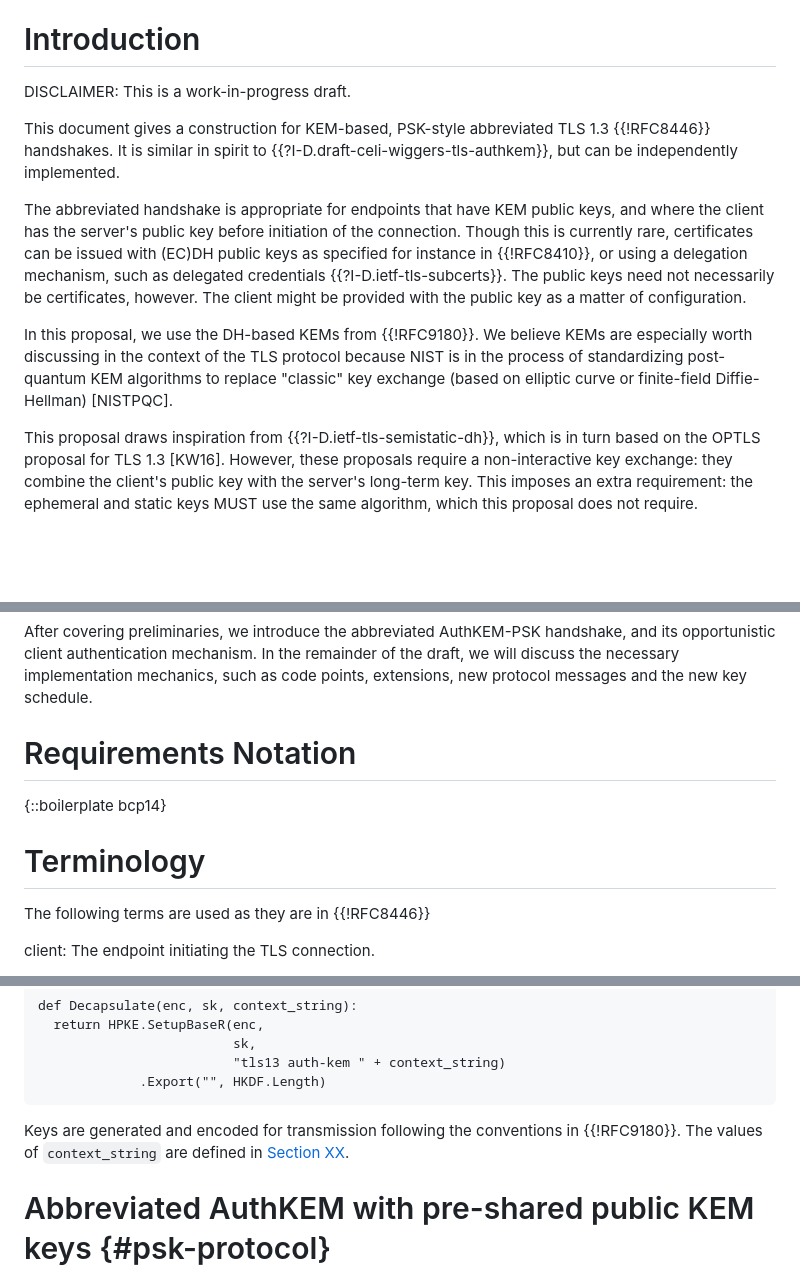
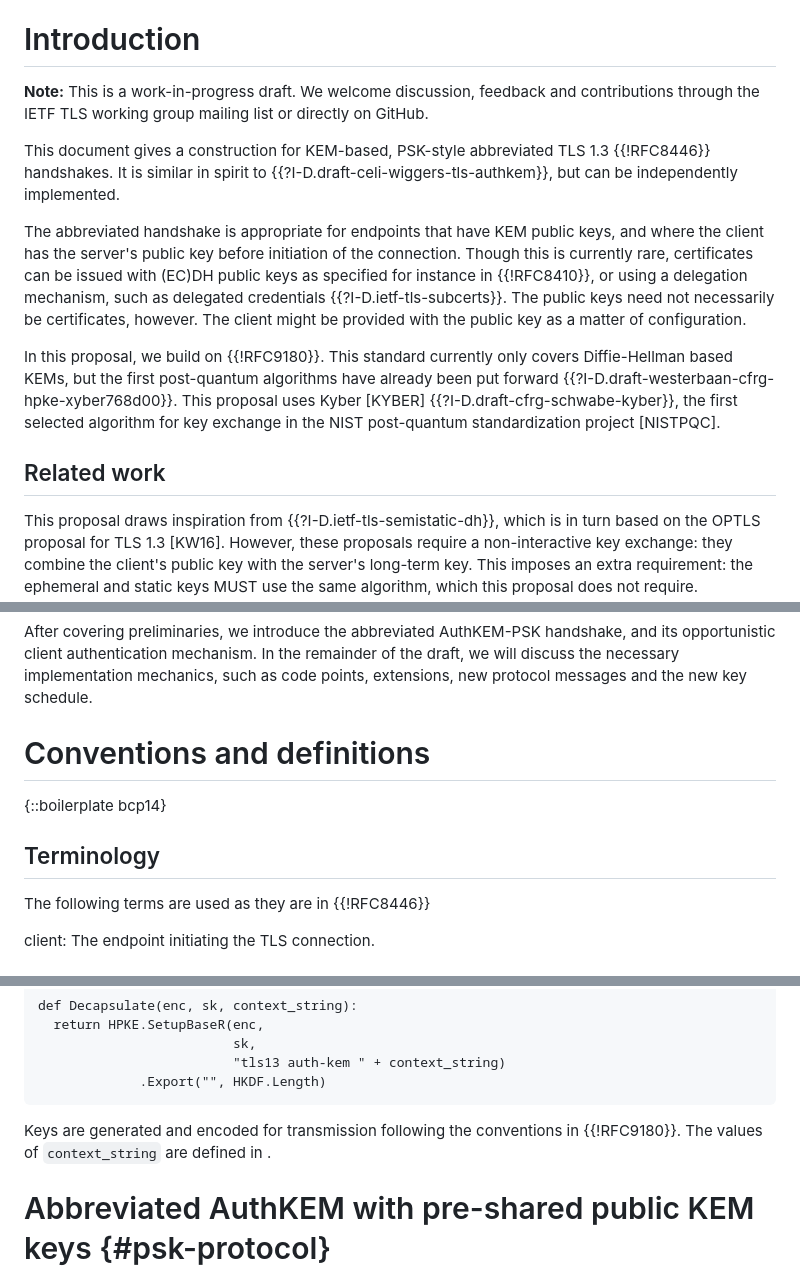
Before and after one commit to kemtls/draft-celi-wiggers-tls-authkem, a Markdown page: draft-wiggers-tls-authkem-psk.md, 3 parts joined by grey strips. GitHub-like rendering; blank space fills up the shorter version.

```diff
--- a/draft-wiggers-tls-authkem-psk.md
+++ b/draft-wiggers-tls-authkem-psk.md
@@ -160,7 +160,8 @@ exchange protocol, using their long-term (KEM) public keys.
 
 # Introduction
 
-DISCLAIMER: This is a work-in-progress draft.
+**Note:** This is a work-in-progress draft. We welcome discussion, feedback and
+contributions through the IETF TLS working group mailing list or directly on GitHub.
 
 This document gives a construction for KEM-based, PSK-style abbreviated TLS 1.3
 {{!RFC8446}} handshakes. It is similar in spirit to {{?I-D.draft-celi-wiggers-tls-authkem}},
@@ -174,11 +175,13 @@ mechanism, such as delegated credentials {{?I-D.ietf-tls-subcerts}}.
 The public keys need not necessarily be certificates, however.
 The client might be provided with the public key as a matter of configuration.
 
-In this proposal, we use the DH-based KEMs from {{!RFC9180}}. We
-believe KEMs are especially worth discussing in the context of the TLS protocol
-because NIST is in the process of standardizing post-quantum KEM algorithms to
-replace "classic" key exchange (based on elliptic curve or finite-field
-Diffie-Hellman) [NISTPQC].
+In this proposal, we build on {{!RFC9180}}. This standard currently only covers
+Diffie-Hellman based KEMs, but the first post-quantum algorithms have already
+been put forward {{?I-D.draft-westerbaan-cfrg-hpke-xyber768d00}}. This proposal
+uses Kyber [KYBER] {{?I-D.draft-cfrg-schwabe-kyber}}, the first selected algorithm for key exchange in the NIST
+post-quantum standardization project [NISTPQC].
+
+## Related work
 
 This proposal draws inspiration from {{?I-D.ietf-tls-semistatic-dh}}, which is in
 turn based on the OPTLS proposal for TLS 1.3 [KW16]. However, these proposals
@@ -196,11 +199,11 @@ and its opportunistic client authentication mechanism. In the remainder of the
 draft, we will discuss the necessary implementation mechanics, such as code
 points, extensions, new protocol messages and the new key schedule.
 
-# Requirements Notation
+# Conventions and definitions
 
 {::boilerplate bcp14}
 
-# Terminology
+## Terminology
 
 The following terms are used as they are in {{!RFC8446}}
 
@@ -261,7 +264,7 @@ def Decapsulate(enc, sk, context_string):
 ~~~
 
 Keys are generated and encoded for transmission following the conventions in {{!RFC9180}}.
-The values of `context_string` are defined in [Section XX](#kem-computations).
+The values of `context_string` are defined in [](#kem-computations).
 
 # Abbreviated AuthKEM with pre-shared public KEM keys {#psk-protocol}
 
```
Also changed, not shown: other parts of draft-wiggers-tls-authkem-psk.md (+3 -3 lines), 1 other file.
